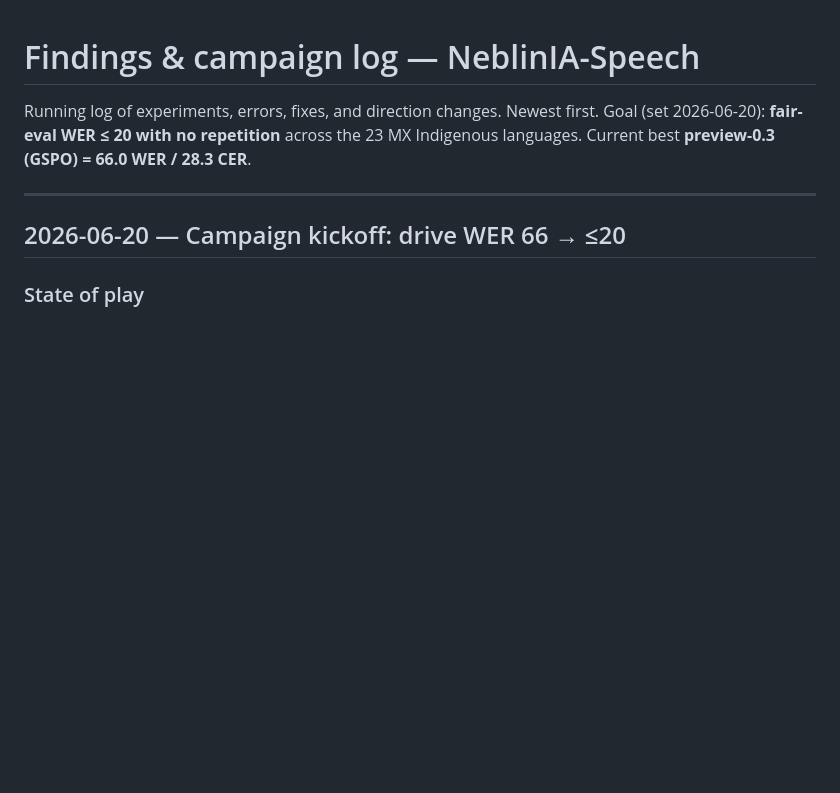
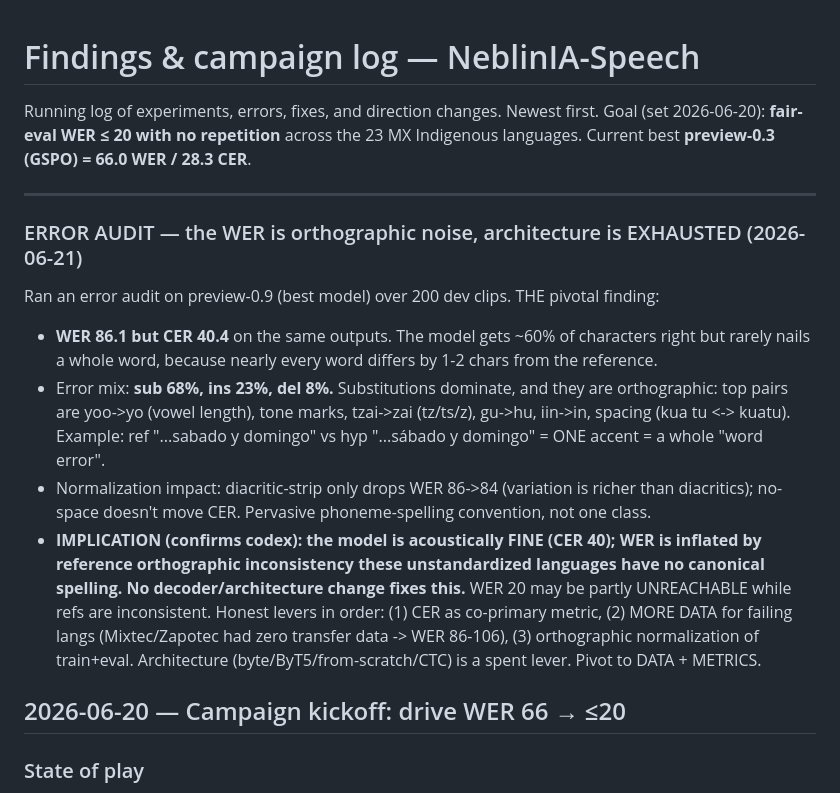
Before and after one commit to Sekinal/neblinia-speech, a Markdown page: docs/findings.md, the part around the change. Rendered like a GitHub page; blank space fills up the shorter version.

Commit message:
docs+tooling: error audit reveals WER is orthographic noise (WER 86 vs CER 40) - architecture exhausted, pivot to DATA+METRICS
Co-Authored-By: Claude Opus 4.8 <noreply@anthropic.com>

```diff
--- a/docs/findings.md
+++ b/docs/findings.md
@@ -5,6 +5,23 @@ Goal (set 2026-06-20): **fair-eval WER ≤ 20 with no repetition** across the 23
 Indigenous languages. Current best **preview-0.3 (GSPO) = 66.0 WER / 28.3 CER**.
 
 ---
+
+### ERROR AUDIT — the WER is orthographic noise, architecture is EXHAUSTED (2026-06-21)
+Ran an error audit on preview-0.9 (best model) over 200 dev clips. THE pivotal finding:
+- **WER 86.1 but CER 40.4** on the same outputs. The model gets ~60% of characters right but
+  rarely nails a whole word, because nearly every word differs by 1-2 chars from the reference.
+- Error mix: **sub 68%, ins 23%, del 8%.** Substitutions dominate, and they are orthographic:
+  top pairs are yoo->yo (vowel length), tone marks, tzai->zai (tz/ts/z), gu->hu, iin->in,
+  spacing (kua tu <-> kuatu). Example: ref "...sabado y domingo" vs hyp "...sábado y domingo"
+  = ONE accent = a whole "word error".
+- Normalization impact: diacritic-strip only drops WER 86->84 (variation is richer than
+  diacritics); no-space doesn't move CER. Pervasive phoneme-spelling convention, not one class.
+- **IMPLICATION (confirms codex): the model is acoustically FINE (CER 40); WER is inflated by
+  reference orthographic inconsistency these unstandardized languages have no canonical spelling.
+  No decoder/architecture change fixes this.** WER 20 may be partly UNREACHABLE while refs are
+  inconsistent. Honest levers in order: (1) CER as co-primary metric, (2) MORE DATA for failing
+  langs (Mixtec/Zapotec had zero transfer data -> WER 86-106), (3) orthographic normalization of
+  train+eval. Architecture (byte/ByT5/from-scratch/CTC) is a spent lever. Pivot to DATA + METRICS.
 
 ## 2026-06-20 — Campaign kickoff: drive WER 66 → ≤20
 
```
